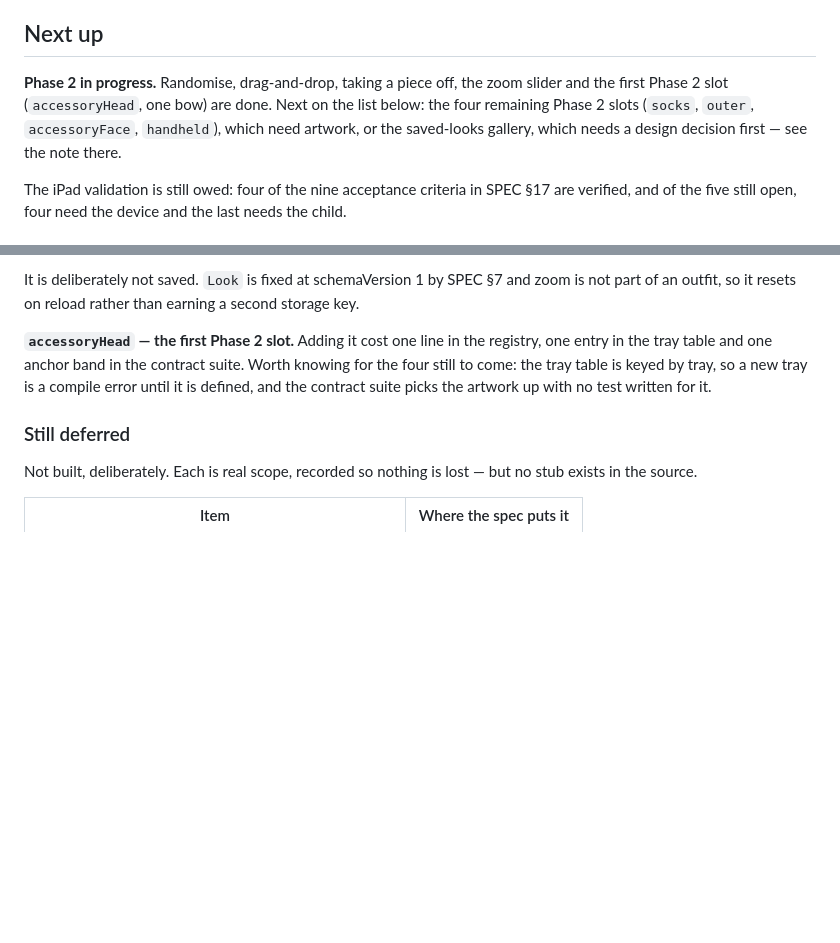
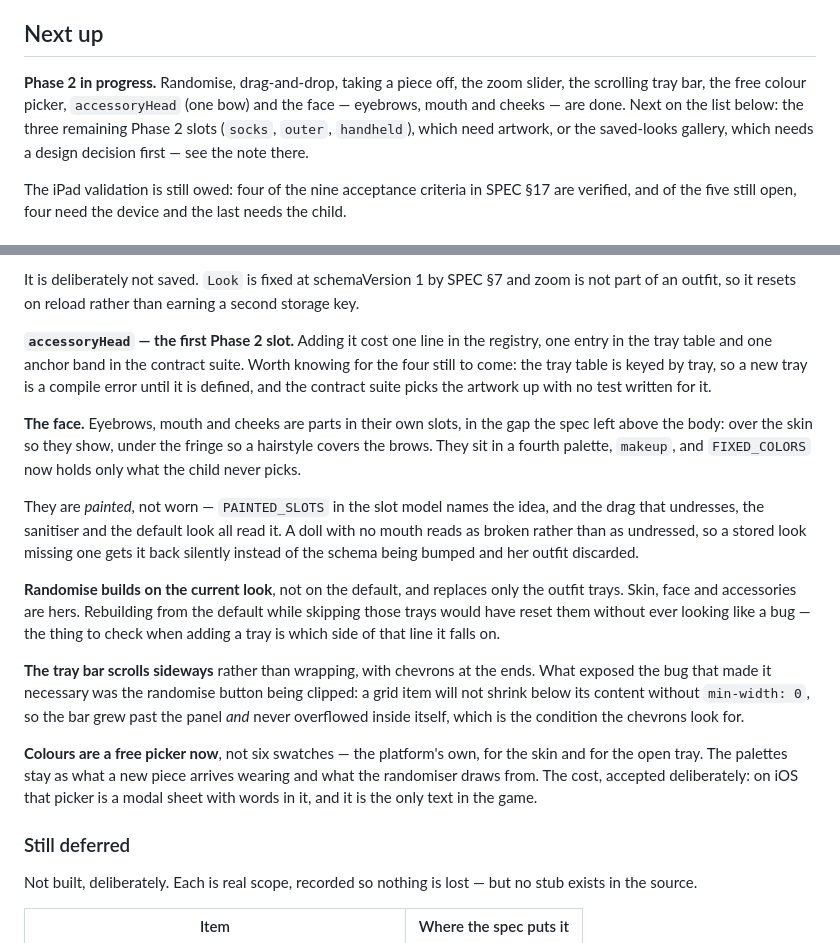
Before and after one commit to fenrrir/giovanna_world, a Markdown page: PROGRESS.md, 2 parts joined by grey strips. GitHub-like rendering; blank space fills up the shorter version.

Commit message:
docs: record the face, the scrolling bar and the free picker
Three notes future sessions need: which side of the randomiser's line a new
tray falls on, that painted slots are a named idea rather than a special case
for the body, and that the free colour picker was chosen knowing it puts the
game's only words on screen.

Co-Authored-By: Claude Opus 5 <noreply@anthropic.com>

```diff
--- a/PROGRESS.md
+++ b/PROGRESS.md
@@ -11,10 +11,11 @@ The session entry point. Read this before anything else, act on **Next up**, upd
 
 ## Next up
 
-**Phase 2 in progress.** Randomise, drag-and-drop, taking a piece off, the zoom slider and the
-first Phase 2 slot (`accessoryHead`, one bow) are done. Next on the list below: the four remaining
-Phase 2 slots (`socks`, `outer`, `accessoryFace`, `handheld`), which need artwork, or the
-saved-looks gallery, which needs a design decision first — see the note there.
+**Phase 2 in progress.** Randomise, drag-and-drop, taking a piece off, the zoom slider, the
+scrolling tray bar, the free colour picker, `accessoryHead` (one bow) and the face — eyebrows,
+mouth and cheeks — are done. Next on the list below: the three remaining Phase 2 slots (`socks`,
+`outer`, `handheld`), which need artwork, or the saved-looks gallery, which needs a design
+decision first — see the note there.
 
 The iPad validation is still owed: four of the nine acceptance criteria in SPEC §17 are verified,
 and of the five still open, four need the device and the last needs the child.
@@ -142,6 +143,30 @@ the tray table and one anchor band in the contract suite. Worth knowing for the
 the tray table is keyed by tray, so a new tray is a compile error until it is defined, and the
 contract suite picks the artwork up with no test written for it.
 
+**The face.** Eyebrows, mouth and cheeks are parts in their own slots, in the gap the spec left
+above the body: over the skin so they show, under the fringe so a hairstyle covers the brows. They
+sit in a fourth palette, `makeup`, and `FIXED_COLORS` now holds only what the child never picks.
+
+They are _painted_, not worn — `PAINTED_SLOTS` in the slot model names the idea, and the drag that
+undresses, the sanitiser and the default look all read it. A doll with no mouth reads as broken
+rather than as undressed, so a stored look missing one gets it back silently instead of the schema
+being bumped and her outfit discarded.
+
+**Randomise builds on the current look**, not on the default, and replaces only the outfit trays.
+Skin, face and accessories are hers. Rebuilding from the default while skipping those trays would
+have reset them without ever looking like a bug — the thing to check when adding a tray is which
+side of that line it falls on.
+
+**The tray bar scrolls sideways** rather than wrapping, with chevrons at the ends. What exposed the
+bug that made it necessary was the randomise button being clipped: a grid item will not shrink below
+its content without `min-width: 0`, so the bar grew past the panel _and_ never overflowed inside
+itself, which is the condition the chevrons look for.
+
+**Colours are a free picker now**, not six swatches — the platform's own, for the skin and for the
+open tray. The palettes stay as what a new piece arrives wearing and what the randomiser draws from.
+The cost, accepted deliberately: on iOS that picker is a modal sheet with words in it, and it is the
+only text in the game.
+
 ### Still deferred
 
 Not built, deliberately. Each is real scope, recorded so nothing is lost — but no stub exists in the source.
```
